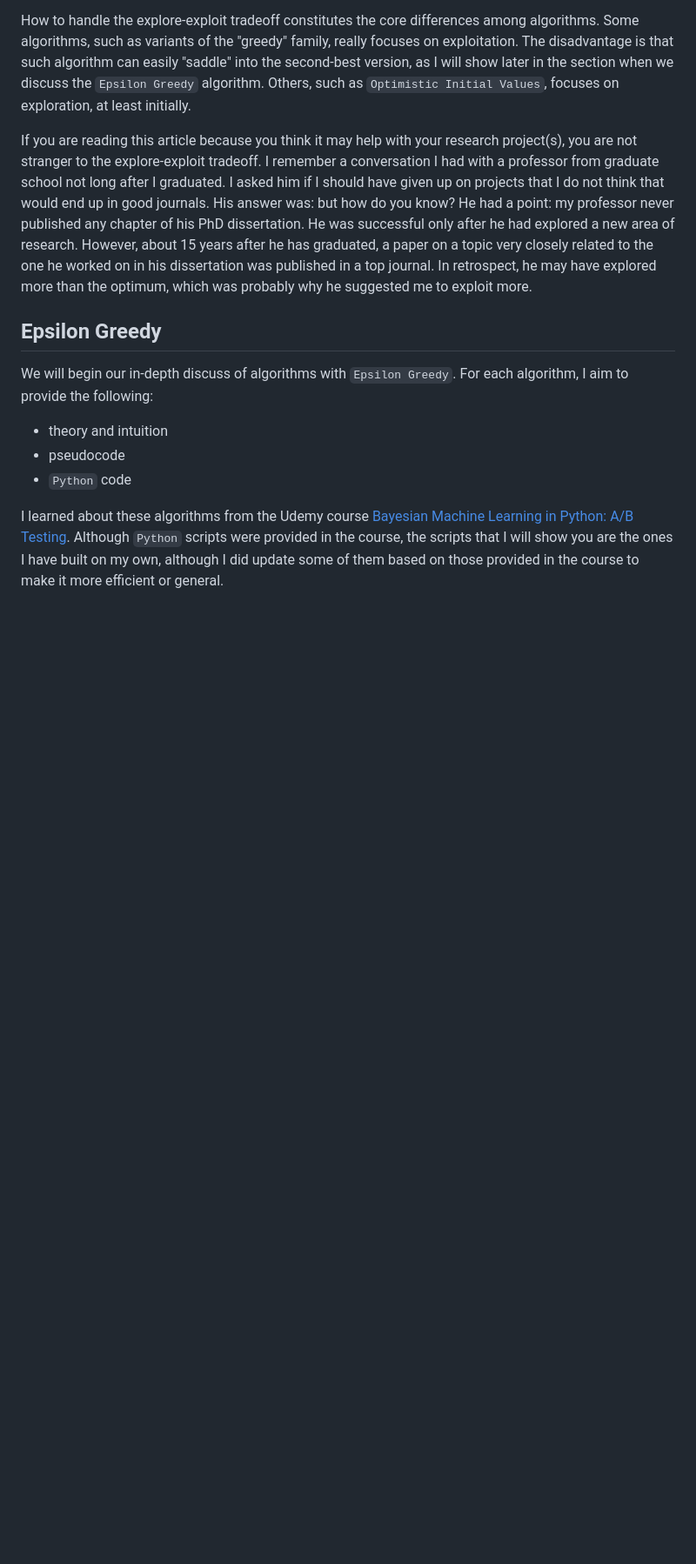
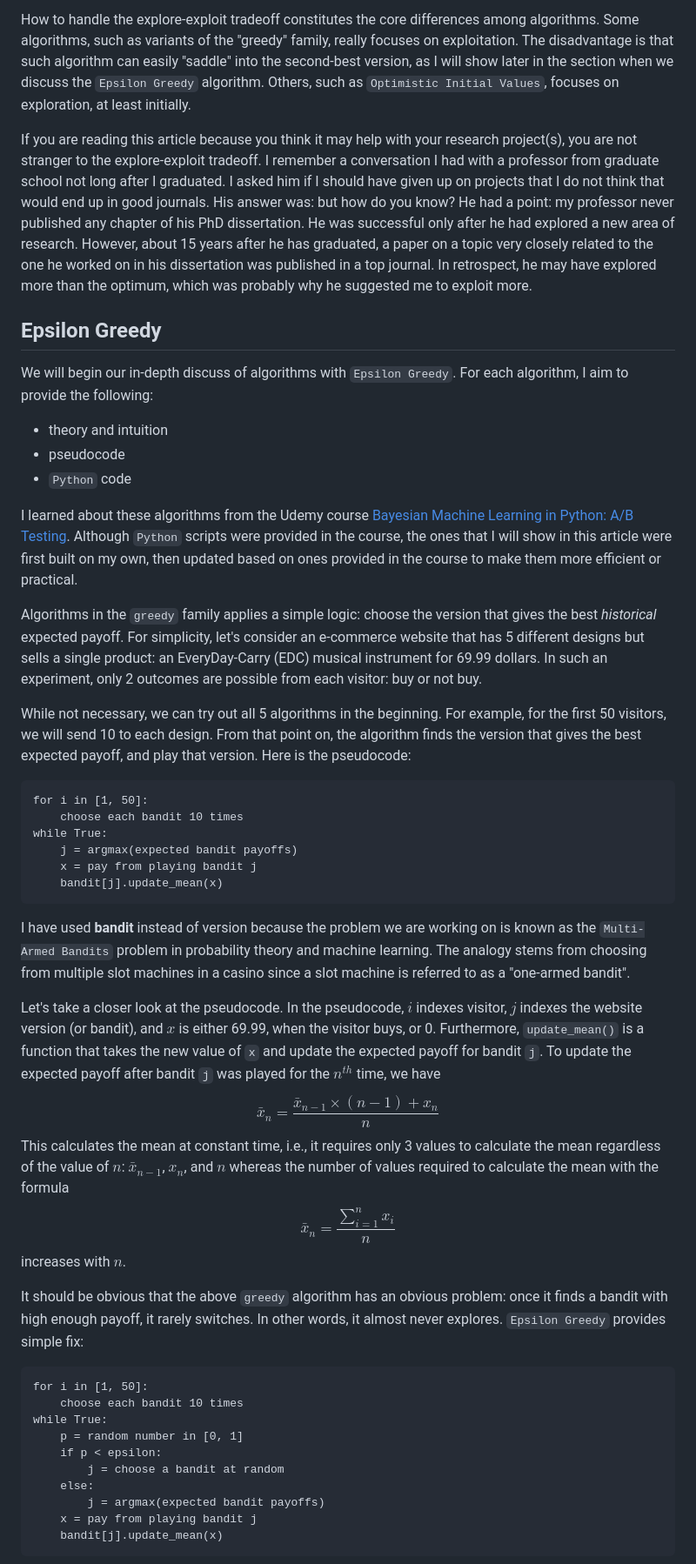
Before and after one commit to DataHurdler/Econ-ML, a Markdown page: Multi-Arm Bandits/article-1.md, the part around one of its changes. Shown at 87% size. GitHub-like rendering; blank space fills up the shorter version.

````diff
--- a/Multi-Arm Bandits/article-1.md
+++ b/Multi-Arm Bandits/article-1.md
@@ -47,4 +47,39 @@ We will begin our in-depth discuss of algorithms with `Epsilon Greedy`. For each
 * pseudocode
 * `Python` code
 
-I learned about these algorithms from the Udemy course [Bayesian Machine Learning in Python: A/B Testing](https://www.udemy.com/course/bayesian-machine-learning-in-python-ab-testing/). Although `Python` scripts were provided in the course, the scripts that I will show you are the ones I have built on my own, although I did update some of them based on those provided in the course to make it more efficient or general.
+I learned about these algorithms from the Udemy course [Bayesian Machine Learning in Python: A/B Testing](https://www.udemy.com/course/bayesian-machine-learning-in-python-ab-testing/). Although `Python` scripts were provided in the course, the ones that I will show in this article were first built on my own, then updated based on ones provided in the course to make them more efficient or practical.
+
+Algorithms in the `greedy` family applies a simple logic: choose the version that gives the best *historical* expected payoff. For simplicity, let's consider an e-commerce website that has 5 different designs but sells a single product: an EveryDay-Carry (EDC) musical instrument for 69.99 dollars. In such an experiment, only 2 outcomes are possible from each visitor: buy or not buy.
+
+While not necessary, we can try out all 5 algorithms in the beginning. For example, for the first 50 visitors, we will send 10 to each design. From that point on, the algorithm finds the version that gives the best expected payoff, and play that version. Here is the pseudocode:
+```
+for i in [1, 50]:
+    choose each bandit 10 times
+while True:
+    j = argmax(expected bandit payoffs)
+    x = pay from playing bandit j
+    bandit[j].update_mean(x)
+```
+
+I have used **bandit** instead of version because the problem we are working on is known as the ``Multi-Armed Bandits`` problem in probability theory and machine learning. The analogy stems from choosing from multiple slot machines in a casino since a slot machine is referred to as a "one-armed bandit".
+
+Let's take a closer look at the pseudocode. In the pseudocode, $i$ indexes visitor, $j$ indexes the website version (or bandit), and $x$ is either 69.99, when the visitor buys, or 0. Furthermore, `update_mean()` is a function that takes the new value of `x` and update the expected payoff for bandit `j`. To update the expected payoff after bandit `j` was played for the $n^{th}$ time, we have
+$$\bar{x}_{n}=\frac{\bar{x}_{n-1}\times(n-1)+x_n}{n}$$
+This calculates the mean at constant time, i.e., it requires only 3 values to calculate the mean regardless of the value of $n$: $\bar{x}_{n-1}$, $x_n$, and $n$ whereas the number of values required to calculate the mean with the formula
+$$\bar{x}_{n}=\frac{\sum_{i=1}^{n}{x_i}}{n}$$
+increases with $n$.
+
+It should be obvious that the above `greedy` algorithm has an obvious problem: once it finds a bandit with high enough payoff, it rarely switches. In other words, it almost never explores. `Epsilon Greedy` provides simple fix:
+```
+for i in [1, 50]:
+    choose each bandit 10 times
+while True:
+    p = random number in [0, 1]
+    if p < epsilon:
+        j = choose a bandit at random
+    else:
+        j = argmax(expected bandit payoffs)
+    x = pay from playing bandit j
+    bandit[j].update_mean(x)
+```
+
````
Also changed, not shown: other parts of Multi-Arm Bandits/article-1.md (+80 -0 lines).
